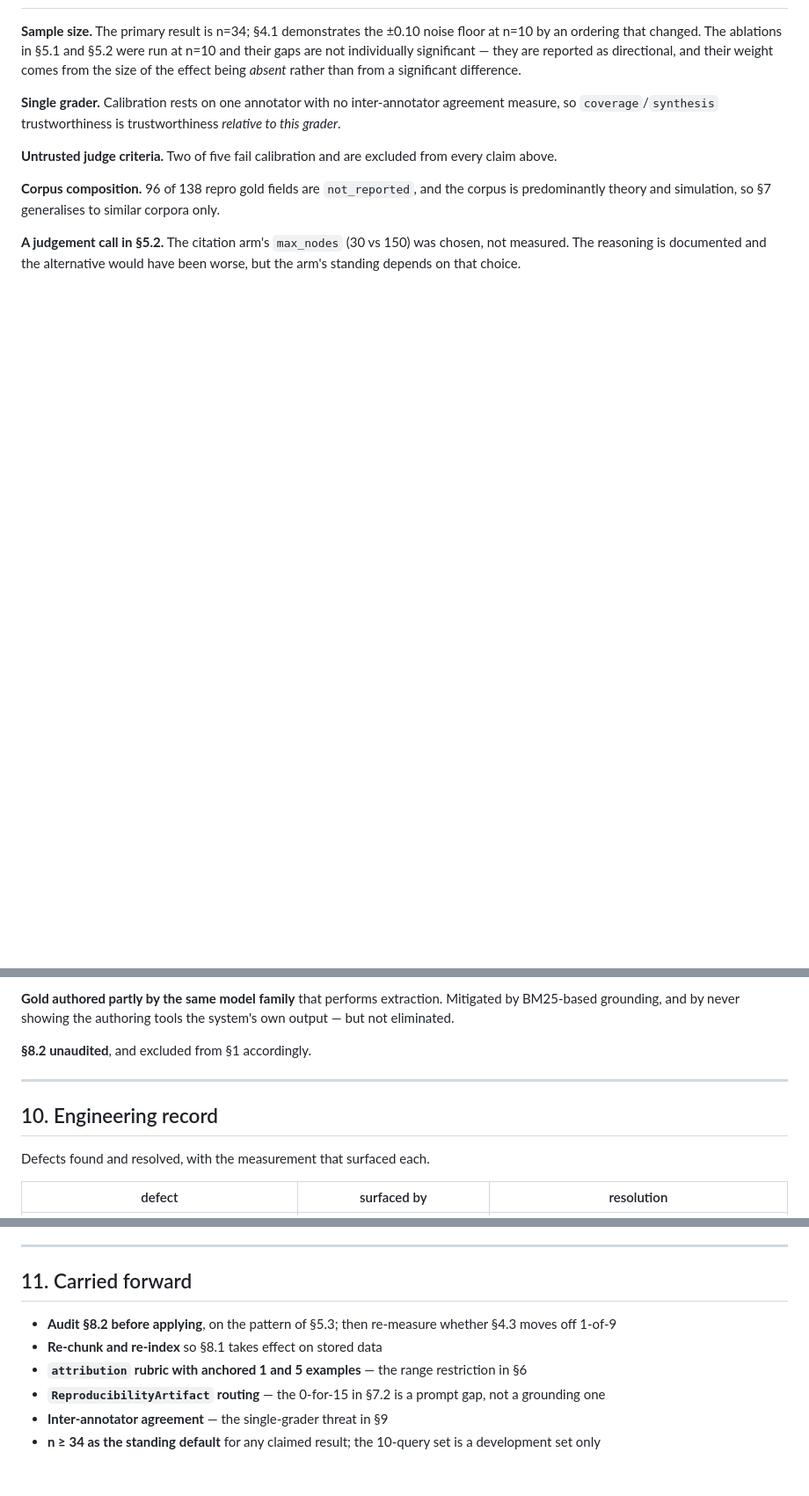
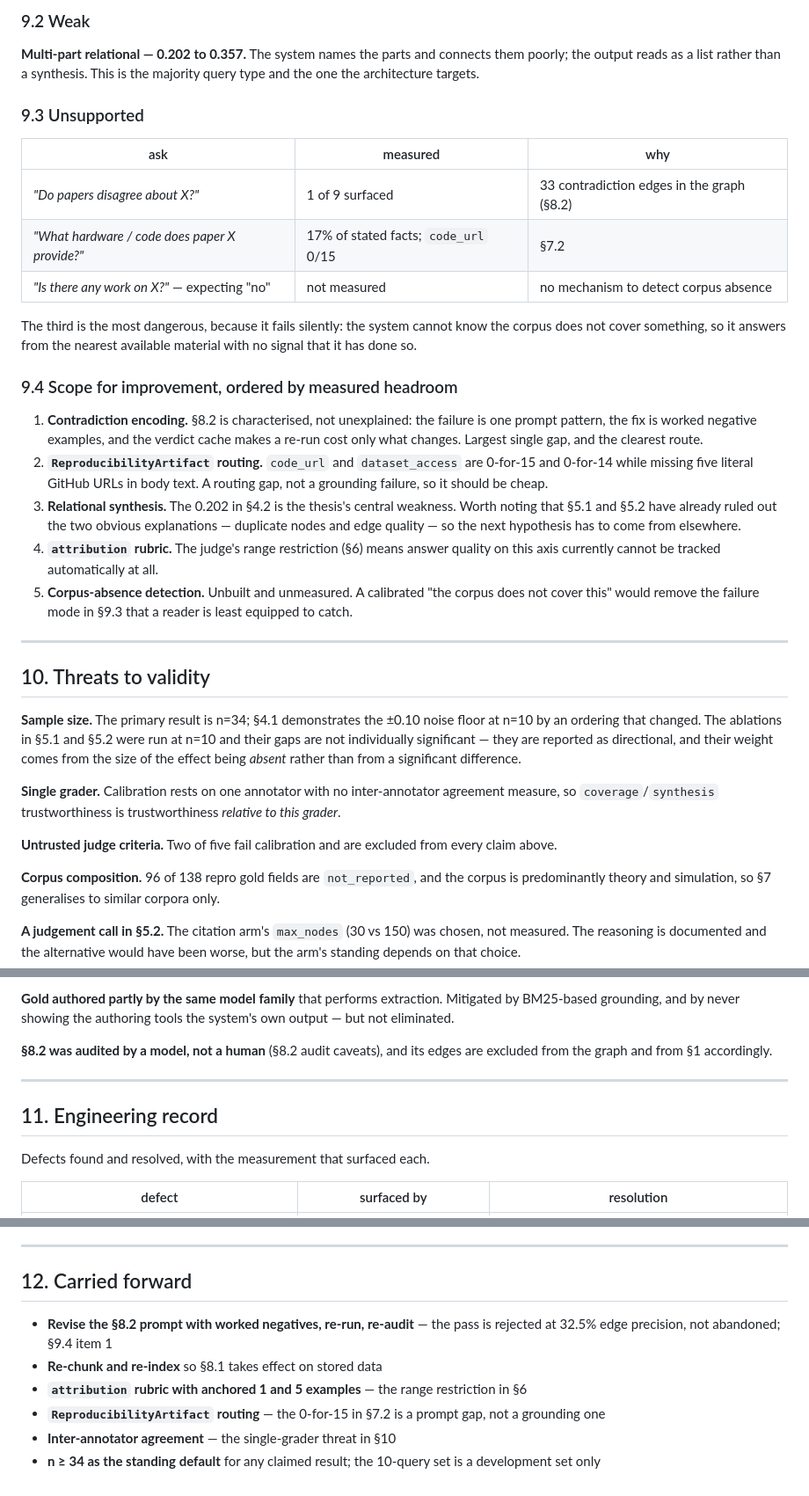
Before and after one commit to jask7075/Research-Paper-Synthesis-Graph, a Markdown page: docs/iteration-2-report.md, 3 parts joined by grey strips. Shown at 88% size. GitHub-like rendering; blank space fills up the shorter version.

```diff
--- a/docs/iteration-2-report.md
+++ b/docs/iteration-2-report.md
@@ -382,3 +450,41 @@ query to a disagreement no paper asserts.
+### 9.2 Weak
+
+**Multi-part relational — 0.202 to 0.357.** The system names the parts and connects them
+poorly; the output reads as a list rather than a synthesis. This is the majority query type
+and the one the architecture targets.
+
+### 9.3 Unsupported
+
+| ask | measured | why |
+|---|---|---|
+| *"Do papers disagree about X?"* | 1 of 9 surfaced | 33 contradiction edges in the graph (§8.2) |
+| *"What hardware / code does paper X provide?"* | 17% of stated facts; `code_url` 0/15 | §7.2 |
+| *"Is there any work on X?"* — expecting "no" | not measured | no mechanism to detect corpus absence |
+
+The third is the most dangerous, because it fails silently: the system cannot know the
+corpus does not cover something, so it answers from the nearest available material with no
+signal that it has done so.
+
+### 9.4 Scope for improvement, ordered by measured headroom
+
+1. **Contradiction encoding.** §8.2 is characterised, not unexplained: the failure is one
+   prompt pattern, the fix is worked negative examples, and the verdict cache makes a
+   re-run cost only what changes. Largest single gap, and the clearest route.
+2. **`ReproducibilityArtifact` routing.** `code_url` and `dataset_access` are 0-for-15 and
+   0-for-14 while missing five literal GitHub URLs in body text. A routing gap, not a
+   grounding failure, so it should be cheap.
+3. **Relational synthesis.** The 0.202 in §4.2 is the thesis's central weakness. Worth
+   noting that §5.1 and §5.2 have already ruled out the two obvious explanations —
+   duplicate nodes and edge quality — so the next hypothesis has to come from elsewhere.
+4. **`attribution` rubric.** The judge's range restriction (§6) means answer quality on
+   this axis currently cannot be tracked automatically at all.
+5. **Corpus-absence detection.** Unbuilt and unmeasured. A calibrated "the corpus does not
+   cover this" would remove the failure mode in §9.3 that a reader is least equipped to
+   catch.
+
+---
+
+## 10. Threats to validity
 
 **Sample size.** The primary result is n=34; §4.1 demonstrates the ±0.10 noise floor at
 n=10 by an ordering that changed. The ablations in §5.1 and §5.2 were run at n=10 and their
@@ -403,11 +509,12 @@ arm's standing depends on that choice.
 BM25-based grounding, and by never showing the authoring tools the system's own output —
 but not eliminated.
 
-**§8.2 unaudited**, and excluded from §1 accordingly.
+**§8.2 was audited by a model, not a human** (§8.2 audit caveats), and its edges are
+excluded from the graph and from §1 accordingly.
 
 ---
 
-## 10. Engineering record
+## 11. Engineering record
 
 Defects found and resolved, with the measurement that surfaced each.
 
@@ -440,14 +547,14 @@ the conclusion:
 
 ---
 
-## 11. Carried forward
+## 12. Carried forward
 
-- **Audit §8.2 before applying**, on the pattern of §5.3; then re-measure whether §4.3 moves
-  off 1-of-9
+- **Revise the §8.2 prompt with worked negatives, re-run, re-audit** — the pass is
+  rejected at 32.5% edge precision, not abandoned; §9.4 item 1
 - **Re-chunk and re-index** so §8.1 takes effect on stored data
 - **`attribution` rubric with anchored 1 and 5 examples** — the range restriction in §6
 - **`ReproducibilityArtifact` routing** — the 0-for-15 in §7.2 is a prompt gap, not a
   grounding one
-- **Inter-annotator agreement** — the single-grader threat in §9
+- **Inter-annotator agreement** — the single-grader threat in §10
 - **n ≥ 34 as the standing default** for any claimed result; the 10-query set is a
   development set only
```
Also changed, not shown: other parts of docs/iteration-2-report.md (+86 -18 lines).
